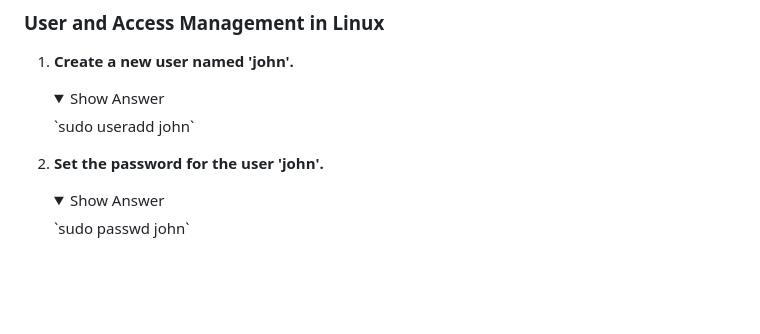
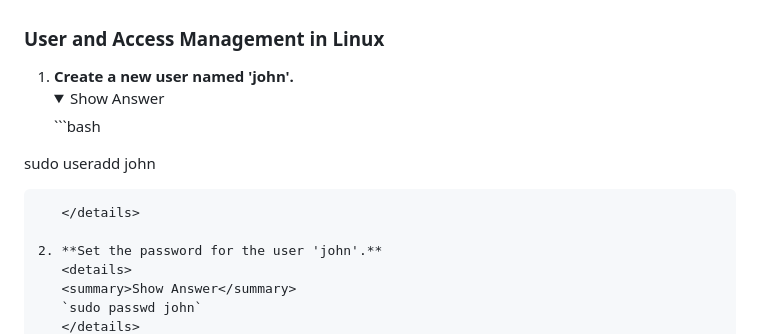
Before and after one commit to DeepakBomjan/redhat-linux, a Markdown page: LAB/questions_modules.md, the part around the change. Rendered like a GitHub page; folded sections open; blank space fills up the shorter version.

Commit message:
ci: add questions

````diff
--- a/LAB/questions_modules.md
+++ b/LAB/questions_modules.md
@@ -3,7 +3,9 @@
 1. **Create a new user named 'john'.**
    <details>
    <summary>Show Answer</summary>
-   `sudo useradd john`
+   ```bash
+sudo useradd john
+```
    </details>
 
 2. **Set the password for the user 'john'.**
````
